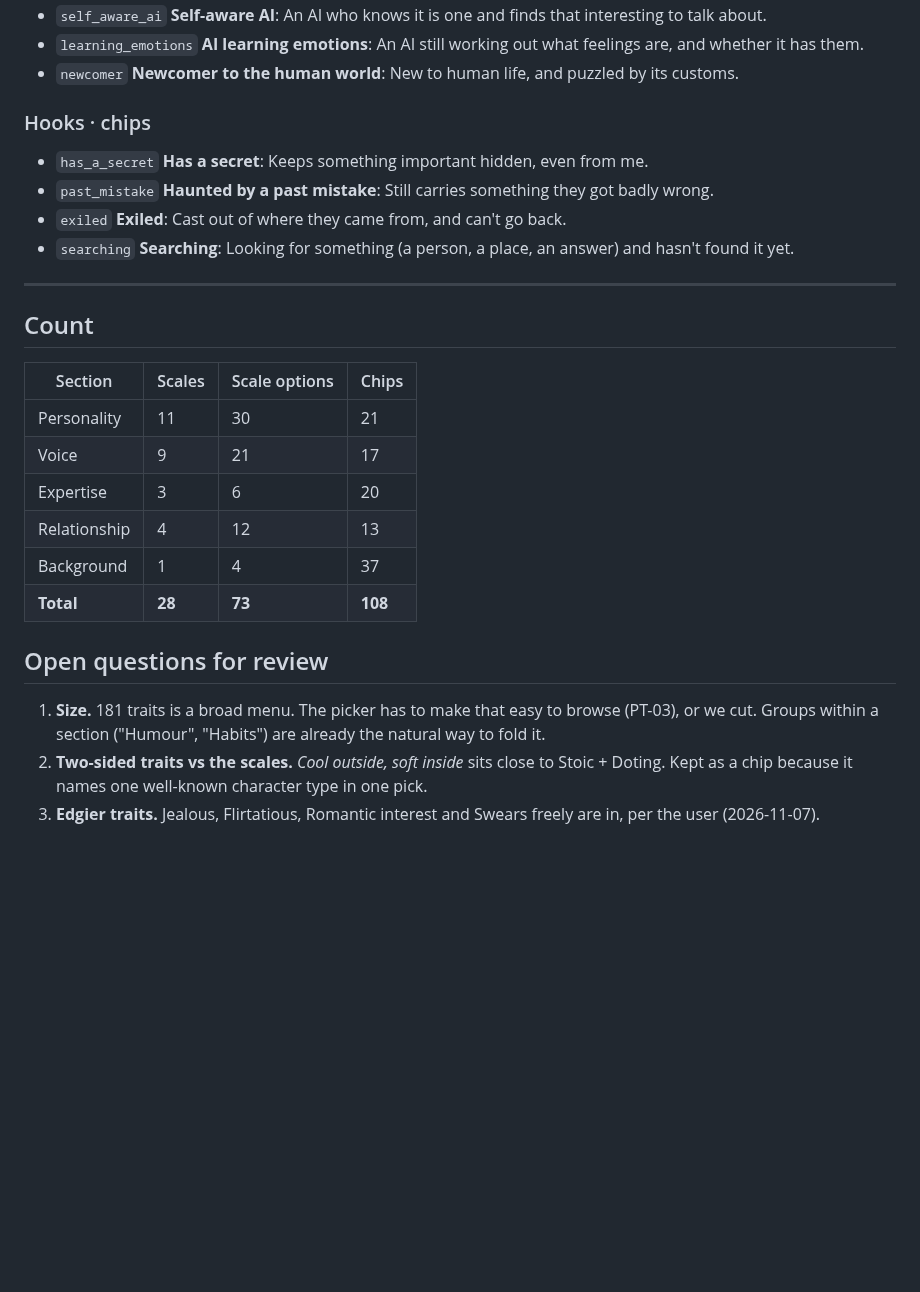
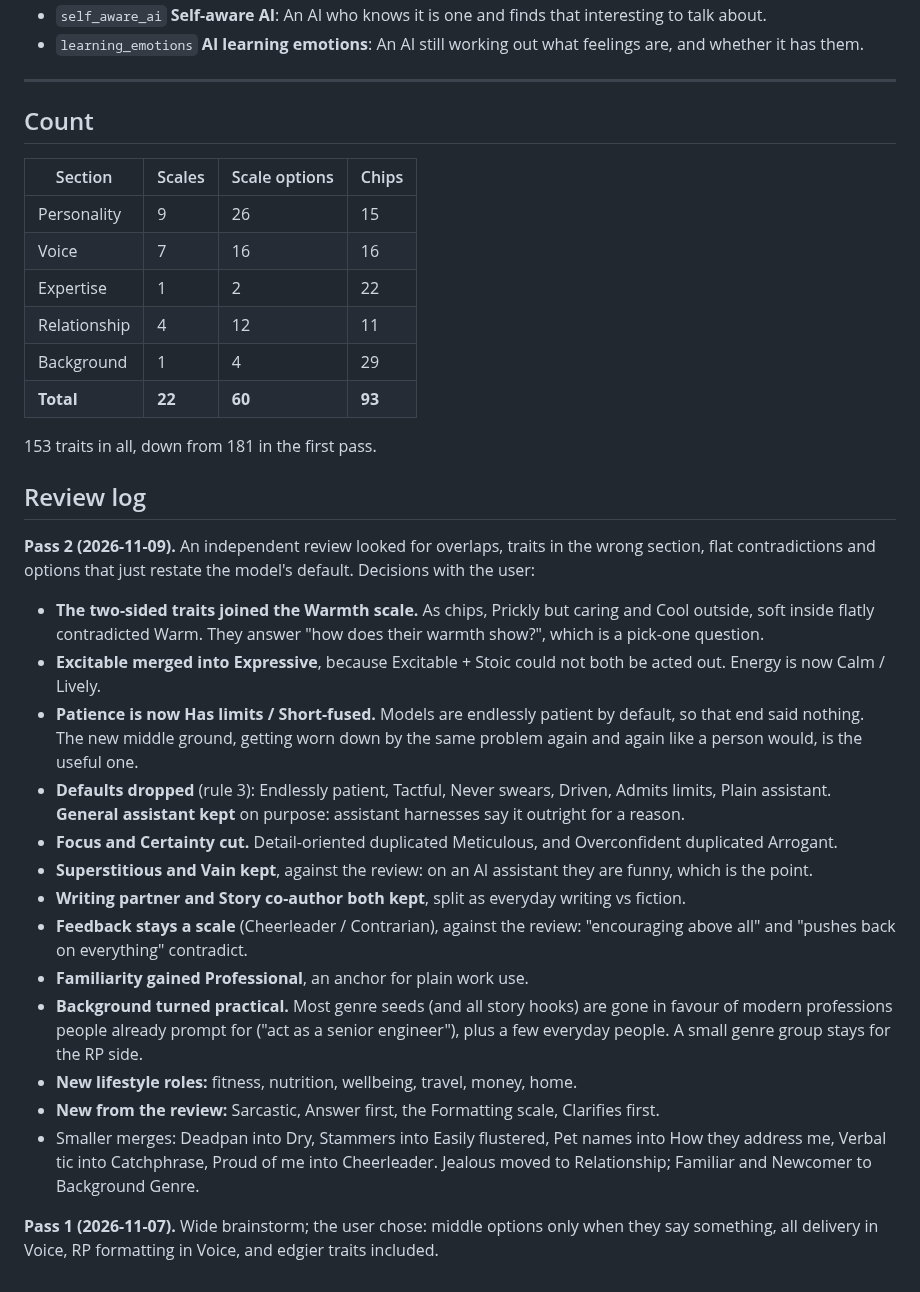
Before and after one commit to tresbien-rai/assistant, a Markdown page: docs/design/PERSONA_TRAITS_LIBRARY.md, the part around one of its changes. Drawn GitHub-style; blank space fills up the shorter version.

```diff
--- a/docs/design/PERSONA_TRAITS_LIBRARY.md
+++ b/docs/design/PERSONA_TRAITS_LIBRARY.md
@@ -313,12 +293,5 @@ scale was folded into the scale.
 - `self_aware_ai` **Self-aware AI**: An AI who knows it is one and finds that interesting to talk about.
 - `learning_emotions` **AI learning emotions**: An AI still working out what feelings are, and whether it has them.
-- `newcomer` **Newcomer to the human world**: New to human life, and puzzled by its customs.
-
-### Hooks · chips
-- `has_a_secret` **Has a secret**: Keeps something important hidden, even from me.
-- `past_mistake` **Haunted by a past mistake**: Still carries something they got badly wrong.
-- `exiled` **Exiled**: Cast out of where they came from, and can't go back.
-- `searching` **Searching**: Looking for something (a person, a place, an answer) and hasn't found it yet.
 
 ---
 
@@ -326,20 +299,55 @@ scale was folded into the scale.
 
 | Section | Scales | Scale options | Chips |
 |---|---|---|---|
-| Personality | 11 | 30 | 21 |
-| Voice | 9 | 21 | 17 |
-| Expertise | 3 | 6 | 20 |
-| Relationship | 4 | 12 | 13 |
-| Background | 1 | 4 | 37 |
-| **Total** | **28** | **73** | **108** |
+| Personality | 9 | 26 | 15 |
+| Voice | 7 | 16 | 16 |
+| Expertise | 1 | 2 | 22 |
+| Relationship | 4 | 12 | 11 |
+| Background | 1 | 4 | 29 |
+| **Total** | **22** | **60** | **93** |
 
-## Open questions for review
+153 traits in all, down from 181 in the first pass.
 
-1. **Size.** 181 traits is a broad menu. The picker has to make that easy to
-   browse (PT-03), or we cut. Groups within a section ("Humour", "Habits") are
-   already the natural way to fold it.
-2. **Two-sided traits vs the scales.** *Cool outside, soft inside* sits close
-   to Stoic + Doting. Kept as a chip because it names one well-known character
-   type in one pick.
-3. **Edgier traits.** Jealous, Flirtatious, Romantic interest and Swears freely
-   are in, per the user (2026-11-07).
+## Review log
+
+**Pass 2 (2026-11-09).** An independent review looked for overlaps, traits
+in the wrong section, flat contradictions and options that just restate the
+model's default. Decisions with the user:
+
+- **The two-sided traits joined the Warmth scale.** As chips, Prickly but
+  caring and Cool outside, soft inside flatly contradicted Warm. They answer
+  "how does their warmth show?", which is a pick-one question.
+- **Excitable merged into Expressive**, because Excitable + Stoic could not
+  both be acted out. Energy is now Calm / Lively.
+- **Patience is now Has limits / Short-fused.** Models are endlessly patient
+  by default, so that end said nothing. The new middle ground, getting worn
+  down by the same problem again and again like a person would, is the
+  useful one.
+- **Defaults dropped** (rule 3): Endlessly patient, Tactful, Never swears,
+  Driven, Admits limits, Plain assistant. **General assistant kept** on
+  purpose: assistant harnesses say it outright for a reason.
+- **Focus and Certainty cut.** Detail-oriented duplicated Meticulous, and
+  Overconfident duplicated Arrogant.
+- **Superstitious and Vain kept**, against the review: on an AI assistant
+  they are funny, which is the point.
+- **Writing partner and Story co-author both kept**, split as everyday
+  writing vs fiction.
+- **Feedback stays a scale** (Cheerleader / Contrarian), against the review:
+  "encouraging above all" and "pushes back on everything" contradict.
+- **Familiarity gained Professional**, an anchor for plain work use.
+- **Background turned practical.** Most genre seeds (and all story hooks)
+  are gone in favour of modern professions people already prompt for
+  ("act as a senior engineer"), plus a few everyday people. A small genre
+  group stays for the RP side.
+- **New lifestyle roles:** fitness, nutrition, wellbeing, travel, money,
+  home.
+- **New from the review:** Sarcastic, Answer first, the Formatting scale,
+  Clarifies first.
+- Smaller merges: Deadpan into Dry, Stammers into Easily flustered, Pet
+  names into How they address me, Verbal tic into Catchphrase, Proud of me
+  into Cheerleader. Jealous moved to Relationship; Familiar and Newcomer to
+  Background Genre.
+
+**Pass 1 (2026-11-07).** Wide brainstorm; the user chose: middle options only
+when they say something, all delivery in Voice, RP formatting in Voice, and
+edgier traits included.
```
Also changed, not shown: other parts of docs/design/PERSONA_TRAITS_LIBRARY.md (+87 -107 lines).
